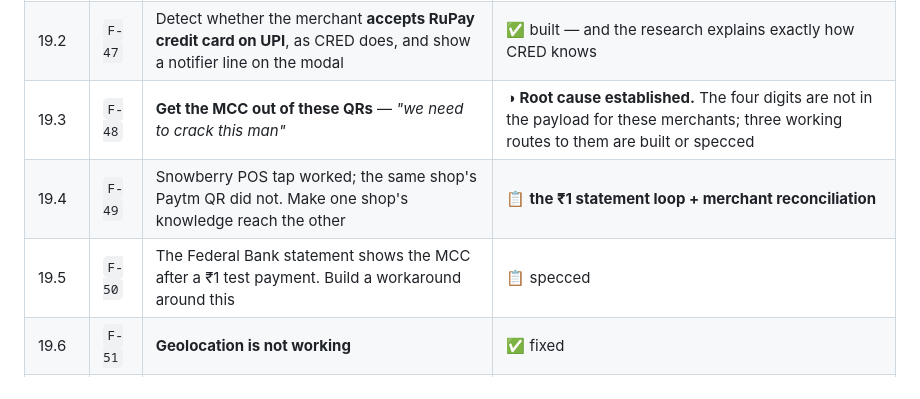
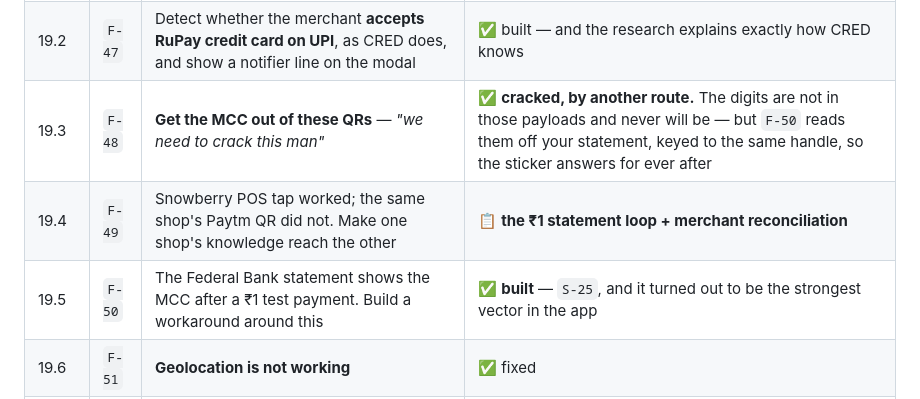
Before and after one commit to adityamaurya/SWIP, a Markdown page: docs/21-PROMPT-LEDGER.md, the part around the change. Rendered like a GitHub page.

```diff
--- a/docs/21-PROMPT-LEDGER.md
+++ b/docs/21-PROMPT-LEDGER.md
@@ -244,9 +244,9 @@
 |---|---|---|---|
 | 19.1 | `F-46` | Detect from a branded QR (Paytm, BharatQR, others) that it **is a merchant QR** | ✅ built |
 | 19.2 | `F-47` | Detect whether the merchant **accepts RuPay credit card on UPI**, as CRED does, and show a notifier line on the modal | ✅ built — and the research explains exactly how CRED knows |
-| 19.3 | `F-48` | **Get the MCC out of these QRs** — *"we need to crack this man"* | ◑ **Root cause established.** The four digits are not in the payload for these merchants; three working routes to them are built or specced |
+| 19.3 | `F-48` | **Get the MCC out of these QRs** — *"we need to crack this man"* | ✅ **cracked, by another route.** The digits are not in those payloads and never will be — but `F-50` reads them off your statement, keyed to the same handle, so the sticker answers for ever after |
 | 19.4 | `F-49` | Snowberry POS tap worked; the same shop's Paytm QR did not. Make one shop's knowledge reach the other | 📋 **the ₹1 statement loop + merchant reconciliation** |
-| 19.5 | `F-50` | The Federal Bank statement shows the MCC after a ₹1 test payment. Build a workaround around this | 📋 specced |
+| 19.5 | `F-50` | The Federal Bank statement shows the MCC after a ₹1 test payment. Build a workaround around this | ✅ **built** — `S-25`, and it turned out to be the strongest vector in the app |
 | 19.6 | `F-51` | **Geolocation is not working** | ✅ fixed |
 | 19.7 | `F-52` | Geolocation must be granular — *"karsavadavli, Thane"*, not "Mumbai, Maharashtra" | ✅ fixed |
 | 19.8 | `F-53` | Show on the modal **which mode of payment the MCC was detected from** | ✅ built |
```
Also changed, not shown: docs/22-FEEDBACK-ROUND-3.md (+40 -11 lines).
